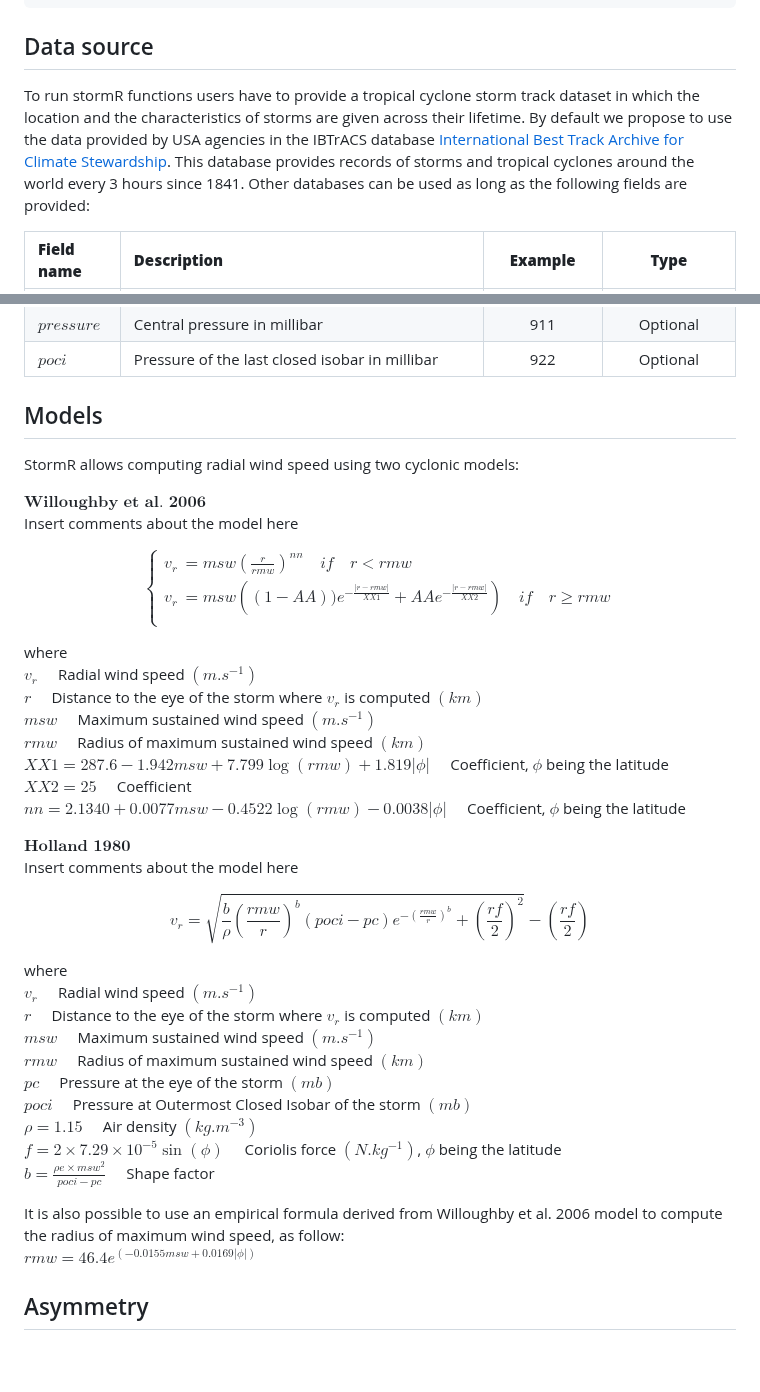
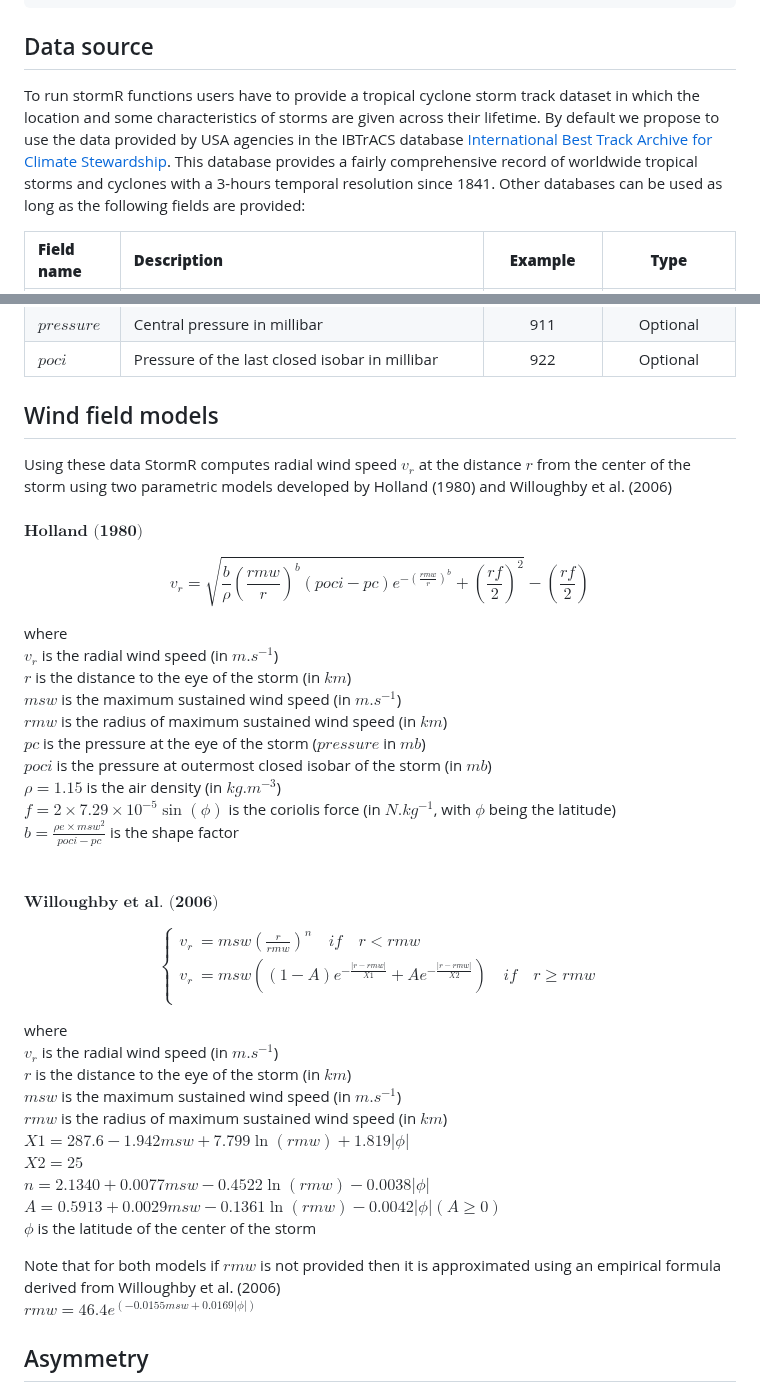
Before and after one commit to umr-amap/StormR, a Markdown page: README.md, 2 parts joined by grey strips. Drawn GitHub-style; blank space fills up the shorter version.

Commit message:
update README.md models

```diff
--- a/README.md
+++ b/README.md
@@ -21,7 +21,7 @@ devtools::install_github("umr-amap/StormR")
 
 ## Data source
 
-To run stormR functions users have to provide a tropical cyclone storm track dataset in which the location and the characteristics of storms are given across their lifetime. By default we propose to use the data provided by USA agencies in the IBTrACS database [International Best Track Archive for Climate Stewardship](https://www.ncei.noaa.gov/products/international-best-track-archive). This database provides records of storms and tropical cyclones around the world every 3 hours since 1841. Other databases can be used as long as the following fields are provided:
+To run stormR functions users have to provide a tropical cyclone storm track dataset in which the location and some characteristics of storms are given across their lifetime. By default we propose to use the data provided by USA agencies in the IBTrACS database [International Best Track Archive for Climate Stewardship](https://www.ncei.noaa.gov/products/international-best-track-archive). This database provides a fairly comprehensive record of worldwide tropical storms and cyclones with a 3-hours temporal resolution since 1841. Other databases can be used as long as the following fields are provided:
 
 | **Field name** | **Description** | **Example** | **Type** |
 |:---|:---|:---:|:---:|
@@ -37,62 +37,53 @@ To run stormR functions users have to provide a tropical cyclone storm track dat
 | $pressure$ | Central pressure in millibar | 911 | Optional |
 | $poci$ | Pressure of the last closed isobar in millibar | 922 | Optional |
 
-## Models
+## Wind field models
 
-StormR allows computing radial wind speed using two cyclonic models:
-
-$\textbf{Willoughby et al. 2006}$ <br />
-Insert comments about the model here <br />
-
-
-$$
-\left\{
-\begin{aligned}
-v_r &= msw\left(\frac{r}{rmw}\right)^{nn} \quad if \quad r < rmw \\
-v_r &= msw\left((1-AA))e^{-\frac{|r-rmw|}{XX1}} + AA e^{-\frac{|r-rmw|}{XX2}}\right) \quad if \quad r \geq rmw \\
-\end{aligned}
-\right.
-$$
-
-
-where <br />
-$v_r \quad$ Radial wind speed $(m.s^{-1})$ <br />
-$r \quad$ Distance to the eye of the storm where $v_r$ is computed $(km)$ <br />
-$msw \quad$ Maximum sustained wind speed $(m.s^{-1})$ <br />
-$rmw \quad$ Radius of maximum sustained wind speed $(km)$ <br />
-$XX1 = 287.6 - 1.942msw + 7.799\log(rmw) + 1.819|\phi| \quad$ Coefficient, $\phi$ being the latitude <br />
-$XX2 = 25 \quad$ Coefficient <br />
-$nn = 2.1340 + 0.0077msw - 0.4522\log(rmw) - 0.0038|\phi| \quad$ Coefficient, $\phi$ being the latitude <br />
-
-
-
-$\textbf{Holland 1980}$ <br />
-Insert comments about the model here <br />
-
+Using these data StormR computes radial wind speed $v_r$ at the distance $r$ from the center of the storm using two parametric models developed by Holland (1980) and Willoughby et al. (2006)
+<br />
+<br />
+$\textbf{Holland (1980)}$ <br />
 
 $$
 v_r = \sqrt{\frac{b}{\rho}\left(\frac{rmw}{r}\right)^b (poci - pc)e^{-\left(\frac{rmw}{r}\right)^b} + \left(\frac{rf}{2}\right)^2} - \left(\frac{rf}{2}\right)
 $$
 
 where <br />
-$v_r \quad$ Radial wind speed $(m.s^{-1})$ <br />
-$r \quad$ Distance to the eye of the storm where $v_r$ is computed $(km)$ <br />
-$msw \quad$ Maximum sustained wind speed $(m.s^{-1})$ <br />
-$rmw \quad$ Radius of maximum sustained wind speed $(km)$ <br />
-$pc \quad$ Pressure at the eye of the storm $(mb)$ <br />
-$poci \quad$ Pressure at Outermost Closed Isobar of the storm $(mb)$ <br />
-$\rho = 1.15 \quad$ Air density $(kg.m^{-3})$ <br />
-$f = 2 \times 7.29 \times10^{-5} \sin(\phi) \quad$ Coriolis force $(N.kg^{-1})$, $\phi$ being the latitude <br />
-$b = \frac{\rho e \times msw^2}{poci - pc} \quad$ Shape factor <br />
+$v_r$ is the radial wind speed (in $m.s^{-1}$) <br />
+$r$ is the distance to the eye of the storm (in $km$) <br />
+$msw$ is the maximum sustained wind speed (in $m.s^{-1}$) <br />
+$rmw$ is the radius of maximum sustained wind speed (in $km$) <br />
+$pc$ is the pressure at the eye of the storm ($pressure$ in $mb$) <br />
+$poci$ is the pressure at outermost closed isobar of the storm (in $mb$) <br />
+$\rho = 1.15$ is the air density (in $kg.m^{-3}$) <br />
+$f = 2 \times 7.29 \times10^{-5} \sin(\phi)$ is the coriolis force (in $N.kg^{-1}$, with $\phi$ being the latitude) <br />
+$b = \frac{\rho e \times msw^2}{poci - pc}$ is the shape factor <br />
+<br />
+<br />
+$\textbf{Willoughby et al. (2006)}$ <br />
 
+$$
+\left\{
+\begin{aligned}
+v_r &= msw\left(\frac{r}{rmw}\right)^{n} \quad if \quad r < rmw \\
+v_r &= msw\left((1-A)e^{-\frac{|r-rmw|}{X1}} + A e^{-\frac{|r-rmw|}{X2}}\right) \quad if \quad r \geq rmw \\
+\end{aligned}
+\right.
+$$
 
+where <br />
+$v_r$ is the radial wind speed (in $m.s^{-1}$) <br />
+$r$ is the distance to the eye of the storm (in $km$) <br />
+$msw$ is the maximum sustained wind speed (in $m.s^{-1}$) <br />
+$rmw$ is the radius of maximum sustained wind speed (in $km$) <br />
+$X1 = 287.6 - 1.942msw + 7.799\ln(rmw) + 1.819|\phi|$<br />
+$X2 = 25$ <br />
+$n = 2.1340 + 0.0077msw - 0.4522\ln(rmw) - 0.0038|\phi|$<br />
+$A = 0.5913 + 0.0029msw - 0.1361\ln(rmw) - 0.0042|\phi| (A\ge0)$<br />
+$\phi$ is the latitude of the center of the storm
 
-It is also possible to use an empirical formula derived from Willoughby et al. 2006 model
-to compute the radius of maximum wind speed, as follow: <br />
+Note that for both models if $rmw$ is not provided then it is approximated using an empirical formula derived from Willoughby et al. (2006)<br />
 $rmw = 46.4e^{(-0.0155msw + 0.0169|\phi|)}$
-
-
-
 
 ## Asymmetry
 
```
